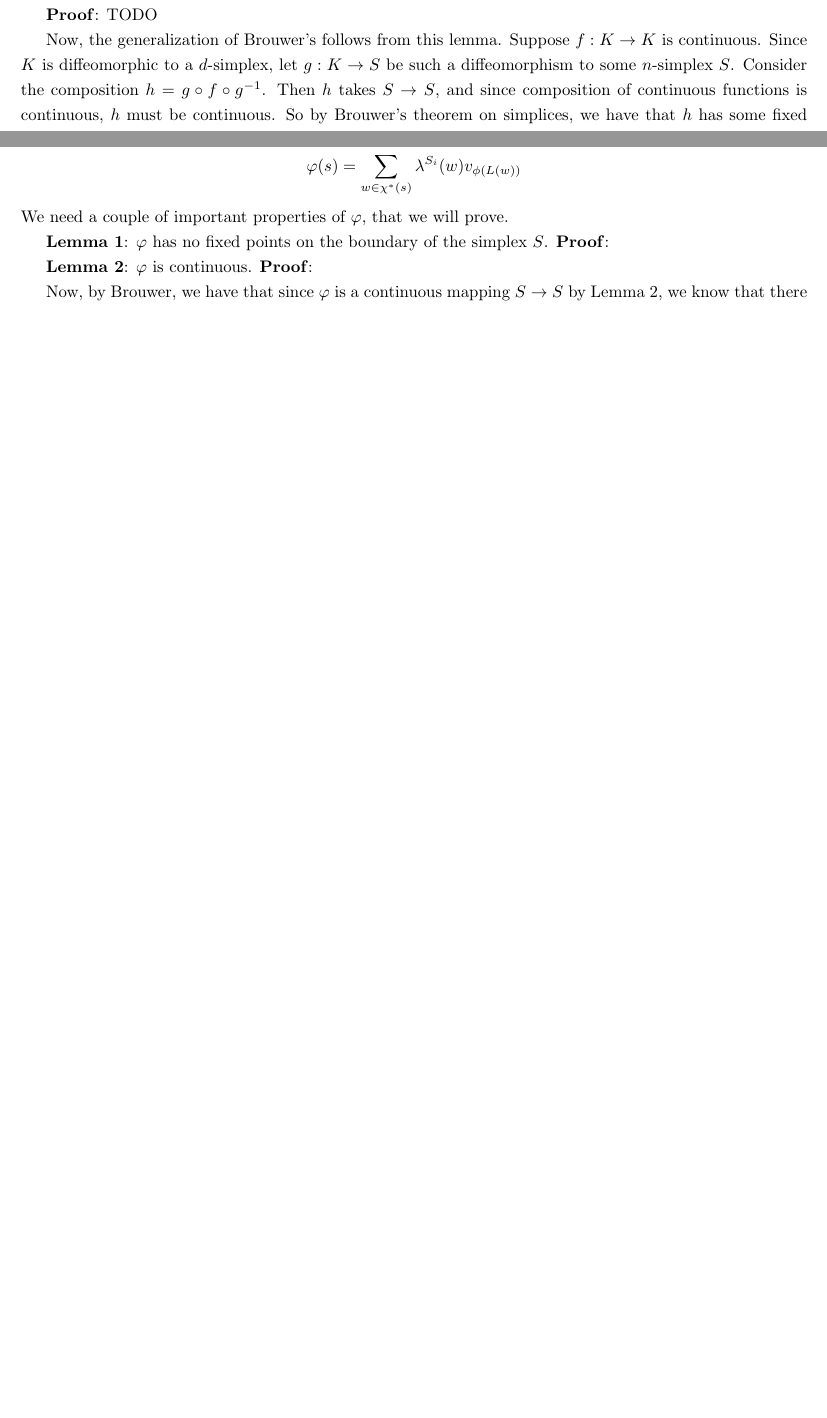
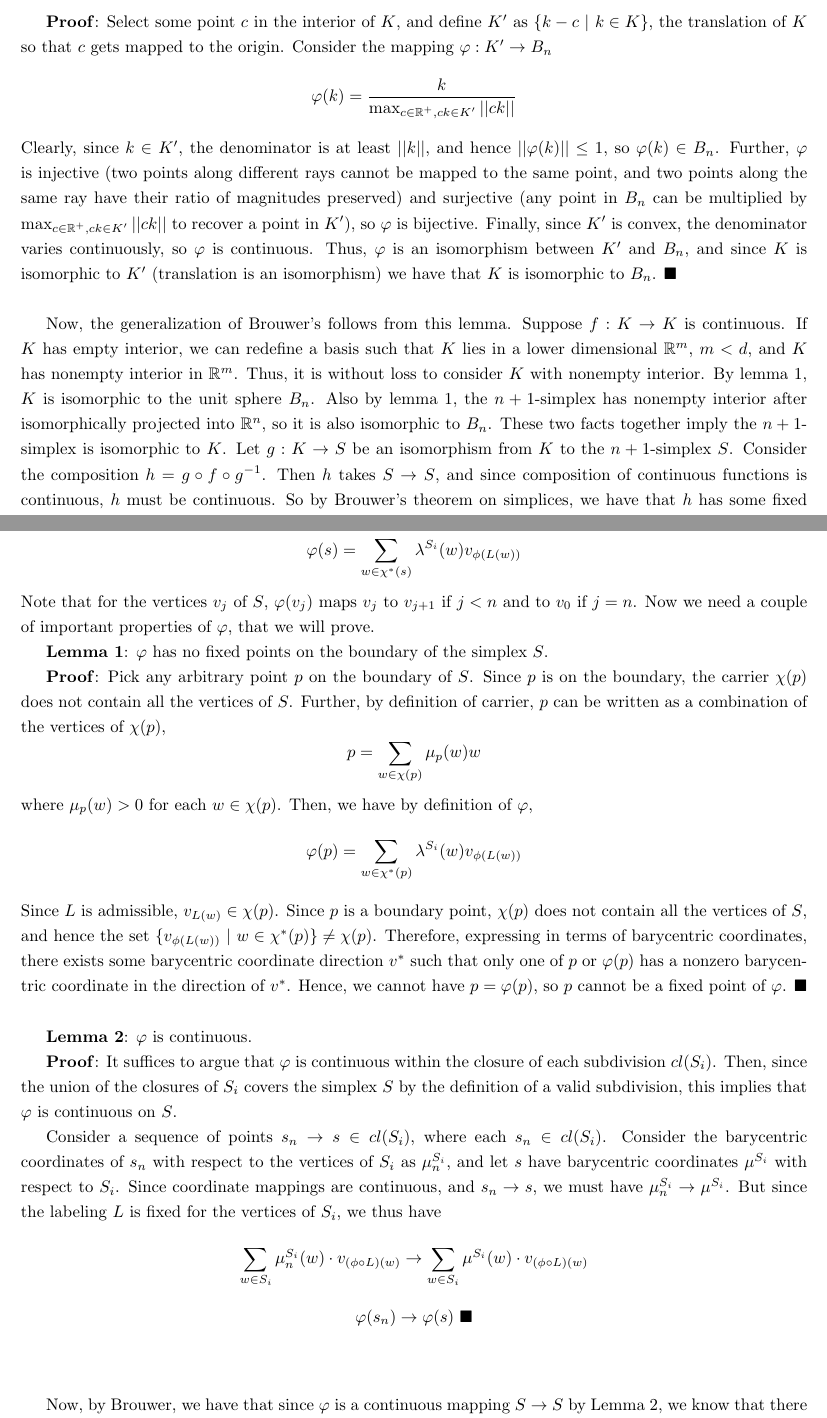
Before and after one commit to nwuyaleecon/econ500, a LaTeX document (part2/ps2.tex): two parts of pages 1 and 2 of 2 before the commit and two parts of pages 2 and 3 of 4 after it, joined at a grey line, cut at the place of the change, the shorter picture padded with empty space. Compiled offline with pdfLaTeX.

Commit message:
ps2: finish 8 and 9

```diff
--- a/part2/ps2.tex
+++ b/part2/ps2.tex
@@ -51,11 +53,12 @@ We provide a counterexample. Take $K = [0,1]$, and let $\gamma(0) = (0,1)$ and $
 \section*{Problem 8}
 We first prove a lemma.
 
-\textbf{Lemma}: Any compact, convex set $K \subseteq \mathbb{R}^d$ is diffeomorphic to a $n$-simplex for some $n$.
+\textbf{Lemma}: Any compact, convex set with nonempty interior $K \subseteq \mathbb{R}^d$ is isomorphic to the closed unit ball $B_n$ in some dimension $n$.
 
-\textbf{Proof}: TODO
+\textbf{Proof}: Select some point $c$ in the interior of $K$, and define $K'$ as $\{ k - c \ | \ k \in  K \}$, the translation of $K$ so that $c$ gets mapped to the origin. Consider the mapping $\varphi: K' \to B_n$
+\[ \varphi(k) = \frac{k}{\max_{c \in \mathbb{R}^+, ck \in K'} ||ck||} \] Clearly, since $k \in K'$, the denominator is at least $||k||$, and hence $||\varphi(k)|| \le 1$, so $ \varphi(k) \in B_n$. Further, $\varphi$ is injective (two points along different rays cannot be mapped to the same point, and two points along the same ray have their ratio of magnitudes preserved) and surjective (any point in $B_n$ can be multiplied by $\max_{c \in \mathbb{R}^+, ck \in K'} ||ck||$ to recover a point in $K'$), so $\varphi$ is bijective. Finally, since $K'$ is convex, the denominator varies continuously, so $\varphi$ is continuous. Thus, $\varphi$ is an isomorphism between $K'$ and $B_n$, and since $K$ is isomorphic to $K'$ (translation is an isomorphism) we have that $K$ is isomorphic to $B_n$. $\blacksquare$ \\
 
-Now, the generalization of Brouwer's follows from this lemma. Suppose $f: K \to K$ is continuous. Since $K$ is diffeomorphic to a $d$-simplex, let $g: K \to S$ be such a diffeomorphism to some $n$-simplex $S$. Consider the composition $h = g\circ f \circ g^{-1}$. Then $h$ takes $S \to S$, and since composition of continuous functions is continuous, $h$ must be continuous. So by Brouwer's theorem on simplices, we have that $h$ has some fixed point $p \in S$. This implies
+Now, the generalization of Brouwer's follows from this lemma. Suppose $f: K \to K$ is continuous. If $K$ has empty interior, we can redefine a basis such that $K$ lies in a lower dimensional $\mathbb{R}^m$, $m < d$, and $K$ has nonempty interior in $\mathbb{R}^m$. Thus, it is without loss to consider $K$ with nonempty interior. By lemma 1, $K$ is isomorphic to the unit sphere $B_n$. Also by lemma 1, the $n+1$-simplex has nonempty interior after isomorphically projected into $\mathbb{R}^n$, so it is also isomorphic to $B_n$. These two facts together imply the $n+1$-simplex is isomorphic to $K$. Let $g: K \to S$ be an isomorphism from $K$ to the $n+1$-simplex $S$. Consider the composition $h = g\circ f \circ g^{-1}$. Then $h$ takes $S \to S$, and since composition of continuous functions is continuous, $h$ must be continuous. So by Brouwer's theorem on simplices, we have that $h$ has some fixed point $p \in S$. This implies
 \[ (g \circ f \circ g^{-1}) (p) = p \]
 \[ g^{-1}((g \circ f \circ g^{-1}) (p)) = g^{-1}(p)\]
 \[ f(g^{-1}(p)) = g^{-1}(p) \]
@@ -68,13 +71,21 @@ We construct a continuous mapping $\varphi$ as follows. Consider an arbitrary $s
 \[ s = \sum_{v \in \chi^*(s) } \lambda^{S_i}_s(v) v  \]
 Then define
 \[ \varphi(s) = \sum_{w \in \chi^*(s) } \lambda^{S_i}(w) v_{\phi(L(w))} \]
-We need a couple of important properties of $\varphi$, that we will prove.
+Note that for the vertices $v_j$ of $S$, $\varphi(v_j)$ maps $v_j$ to $v_{j+1}$ if $j < n$ and to $v_0$ if $j=n$. Now we need a couple of important properties of $\varphi$, that we will prove.
 
 \textbf{Lemma 1}: $\varphi$ has no fixed points on the boundary of the simplex $S$.
-\textbf{Proof}:
+
+\textbf{Proof}:  Pick any arbitrary point $p$ on the boundary of $S$. Since $p$ is on the boundary, the carrier $\chi(p)$ does not contain all the vertices of $S$. Further, by definition of carrier, $p$ can be written as a combination of the vertices of $\chi(p)$,
+\[ p = \sum_{w \in \chi(p)} \mu_p(w)w  \]
+where $\mu_p(w) > 0$ for each $w \in \chi(p)$. Then, we have by definition of $\varphi$,
+\[ \varphi(p) = \sum_{w \in \chi^*(p) } \lambda^{S_i}(w) v_{\phi(L(w))} \]
+Since $L$ is admissible, $v_{L(w)} \in \chi(p)$. Since $p$ is a boundary point, $\chi(p)$ does not contain all the vertices of $S$, and hence the set $\{ v_{\phi(L(w))} \ | \ w \in \chi^*(p)\} \neq \chi(p) $. Therefore, expressing in terms of barycentric coordinates, there exists some barycentric coordinate direction $v^*$ such that only one of $p$ or $\varphi(p)$ has a nonzero barycentric coordinate in the direction of $v^*$. Hence, we cannot have $p = \varphi(p)$, so $p$ cannot be a fixed point of $\varphi$. $\blacksquare$ \\
 
 \textbf{Lemma 2}: $\varphi$ is continuous.
-\textbf{Proof}:
+
+\textbf{Proof}: It suffices to argue that $\varphi$ is continuous within the closure of each subdivision $cl(S_i)$. Then, since the union of the closures of $S_i$ covers the simplex $S$ by the definition of a valid subdivision, this implies that $\varphi$ is continuous on $S$.
+
+Consider a sequence of points $s_n \to s \in cl(S_i)$, where each $s_n \in cl(S_i)$. Consider the barycentric coordinates of $s_n$ with respect to the vertices of $S_i$ as $\mu_n^{S_i}$, and let $s$ have barycentric coordinates $\mu^{S_i}$ with respect to $S_i$. Since coordinate mappings are continuous, and $s_n \to s$, we must have $\mu_n^{S_i} \to \mu^{S_i}$. But since the labeling $L$ is fixed for the vertices of $S_i$, we thus have \[ \sum_{w \in S_i} \mu_n^{S_i}(w) \cdot v_{(\phi\circ L)(w)} \to \sum_{w \in S_i} \mu^{S_i}(w) \cdot v_{(\phi\circ L)(w)} \]  \[ \varphi(s_n) \to \varphi(s) \ \blacksquare\] \\
 
 Now, by Brouwer, we have that since $\varphi$ is a continuous mapping $S \to S$ by Lemma 2, we know that there exists a fixed point $p$ of $\varphi$. Now, by Lemma 1, $p$ must be in the interior of $S$. Let $\lambda^S_p$ be the barycentric coordinates of $p$ with respect to the vertices of $S$. We then note that since $p$ is interior, $\lambda^S_p > 0$. Further, since $p$ is a fixed point of $\varphi$, we have
 \[  \sum_{w \in \chi^*(s) } \lambda^{S_i}(w) v_{\phi(L(w))} = \varphi(p) = p = \sum_{j = 0}^n \lambda^S(v_j) v_j \]
```
Also changed, not shown: part2/ps2.pdf, part2/ps2.tex (10 more changed lines).
